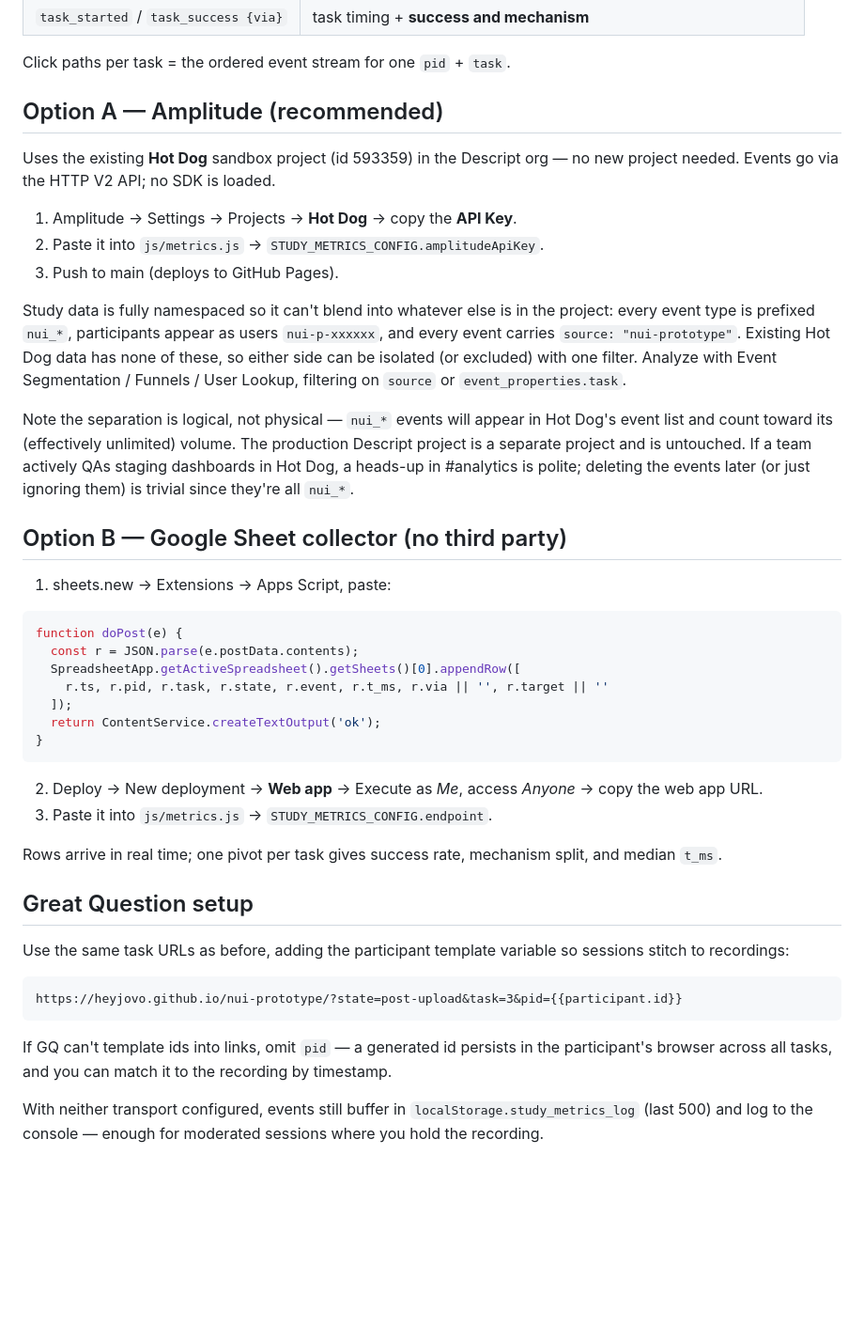
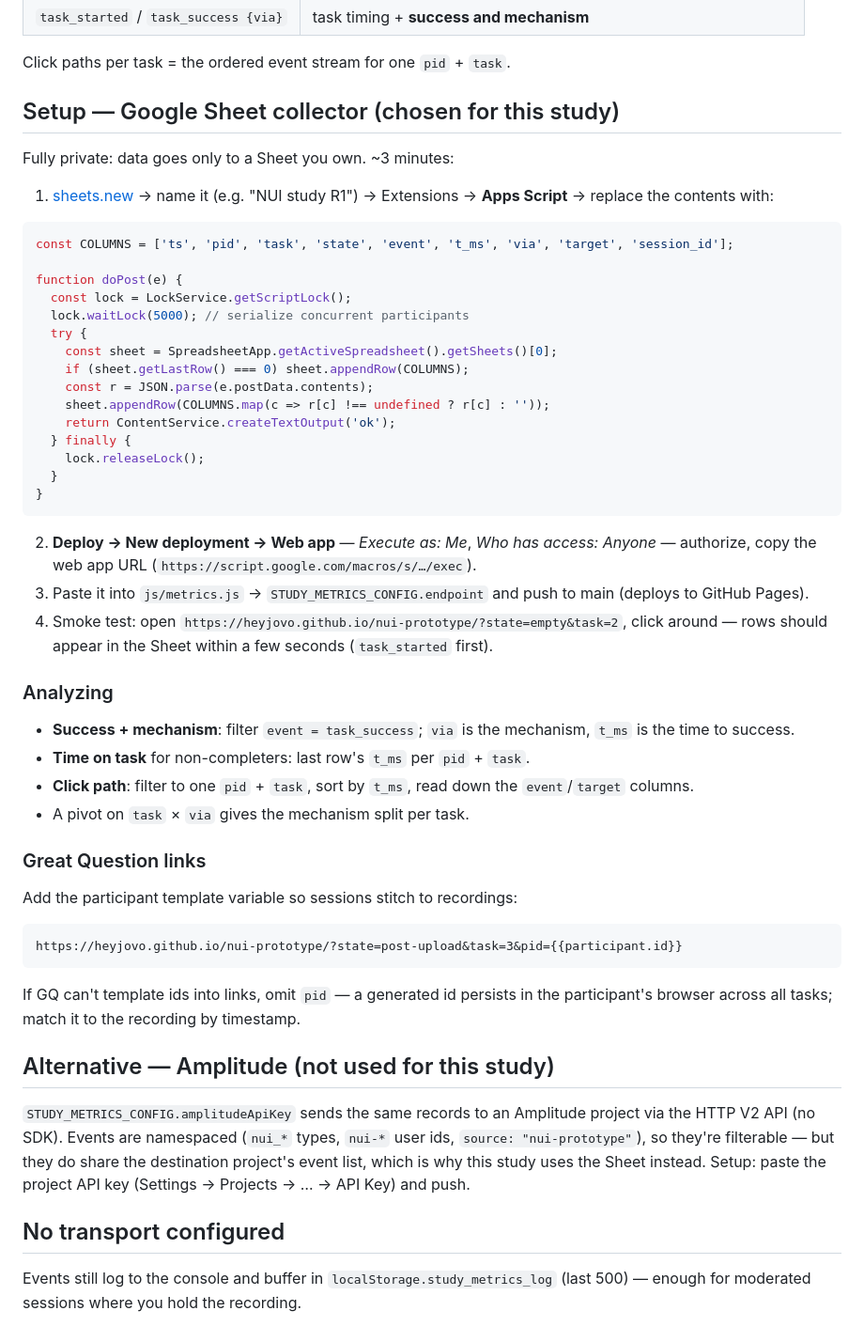
Before and after one commit to heyjovo/nui-prototype, a Markdown page: docs/STUDY-METRICS.md, the part around the change. Shown at 94% size. GitHub-like rendering; blank space fills up the shorter version.

Commit message:
Make the Google Sheet collector the primary metrics path
Hardened Apps Script recipe (header row, lock for concurrent
participants, full column set incl. session_id), smoke-test step, and
analysis recipes. Amplitude demoted to a documented alternative.

Co-Authored-By: Claude Fable 5 <noreply@anthropic.com>

````diff
--- a/docs/STUDY-METRICS.md
+++ b/docs/STUDY-METRICS.md
@@ -14,63 +14,72 @@ prototype reports its own telemetry via `js/metrics.js`. Every record carries:
 
 Click paths per task = the ordered event stream for one `pid` + `task`.
 
-## Option A — Amplitude (recommended)
+## Setup — Google Sheet collector (chosen for this study)
 
-Uses the existing **Hot Dog** sandbox project (id 593359) in the Descript org —
-no new project needed. Events go via the HTTP V2 API; no SDK is loaded.
+Fully private: data goes only to a Sheet you own. ~3 minutes:
 
-1. Amplitude → Settings → Projects → **Hot Dog** → copy the **API Key**.
-2. Paste it into `js/metrics.js` → `STUDY_METRICS_CONFIG.amplitudeApiKey`.
-3. Push to main (deploys to GitHub Pages).
-
-Study data is fully namespaced so it can't blend into whatever else is in the
-project: every event type is prefixed `nui_*`, participants appear as users
-`nui-p-xxxxxx`, and every event carries `source: "nui-prototype"`. Existing
-Hot Dog data has none of these, so either side can be isolated (or excluded)
-with one filter. Analyze with Event Segmentation / Funnels / User Lookup,
-filtering on `source` or `event_properties.task`.
-
-Note the separation is logical, not physical — `nui_*` events will appear in
-Hot Dog's event list and count toward its (effectively unlimited) volume. The
-production Descript project is a separate project and is untouched. If a team
-actively QAs staging dashboards in Hot Dog, a heads-up in #analytics is
-polite; deleting the events later (or just ignoring them) is trivial since
-they're all `nui_*`.
-
-## Option B — Google Sheet collector (no third party)
-
-1. sheets.new → Extensions → Apps Script, paste:
+1. [sheets.new](https://sheets.new) → name it (e.g. "NUI study R1") →
+   Extensions → **Apps Script** → replace the contents with:
 
 ```js
+const COLUMNS = ['ts', 'pid', 'task', 'state', 'event', 't_ms', 'via', 'target', 'session_id'];
+
 function doPost(e) {
-  const r = JSON.parse(e.postData.contents);
-  SpreadsheetApp.getActiveSpreadsheet().getSheets()[0].appendRow([
-    r.ts, r.pid, r.task, r.state, r.event, r.t_ms, r.via || '', r.target || ''
-  ]);
-  return ContentService.createTextOutput('ok');
+  const lock = LockService.getScriptLock();
+  lock.waitLock(5000); // serialize concurrent participants
+  try {
+    const sheet = SpreadsheetApp.getActiveSpreadsheet().getSheets()[0];
+    if (sheet.getLastRow() === 0) sheet.appendRow(COLUMNS);
+    const r = JSON.parse(e.postData.contents);
+    sheet.appendRow(COLUMNS.map(c => r[c] !== undefined ? r[c] : ''));
+    return ContentService.createTextOutput('ok');
+  } finally {
+    lock.releaseLock();
+  }
 }
 ```
 
-2. Deploy → New deployment → **Web app** → Execute as *Me*, access
-   *Anyone* → copy the web app URL.
-3. Paste it into `js/metrics.js` → `STUDY_METRICS_CONFIG.endpoint`.
+2. **Deploy → New deployment → Web app** — *Execute as: Me*,
+   *Who has access: Anyone* — authorize, copy the web app URL
+   (`https://script.google.com/macros/s/…/exec`).
+3. Paste it into `js/metrics.js` → `STUDY_METRICS_CONFIG.endpoint` and push
+   to main (deploys to GitHub Pages).
+4. Smoke test: open `https://heyjovo.github.io/nui-prototype/?state=empty&task=2`,
+   click around — rows should appear in the Sheet within a few seconds
+   (`task_started` first).
 
-Rows arrive in real time; one pivot per task gives success rate, mechanism
-split, and median `t_ms`.
+### Analyzing
 
-## Great Question setup
+- **Success + mechanism**: filter `event = task_success`; `via` is the
+  mechanism, `t_ms` is the time to success.
+- **Time on task** for non-completers: last row's `t_ms` per `pid` + `task`.
+- **Click path**: filter to one `pid` + `task`, sort by `t_ms`, read down
+  the `event`/`target` columns.
+- A pivot on `task` × `via` gives the mechanism split per task.
 
-Use the same task URLs as before, adding the participant template variable so
-sessions stitch to recordings:
+### Great Question links
+
+Add the participant template variable so sessions stitch to recordings:
 
 ```
 https://heyjovo.github.io/nui-prototype/?state=post-upload&task=3&pid={{participant.id}}
 ```
 
 If GQ can't template ids into links, omit `pid` — a generated id persists in
-the participant's browser across all tasks, and you can match it to the
-recording by timestamp.
+the participant's browser across all tasks; match it to the recording by
+timestamp.
 
-With neither transport configured, events still buffer in
-`localStorage.study_metrics_log` (last 500) and log to the console — enough
-for moderated sessions where you hold the recording.
+## Alternative — Amplitude (not used for this study)
+
+`STUDY_METRICS_CONFIG.amplitudeApiKey` sends the same records to an Amplitude
+project via the HTTP V2 API (no SDK). Events are namespaced (`nui_*` types,
+`nui-*` user ids, `source: "nui-prototype"`), so they're filterable — but
+they do share the destination project's event list, which is why this study
+uses the Sheet instead. Setup: paste the project API key
+(Settings → Projects → … → API Key) and push.
+
+## No transport configured
+
+Events still log to the console and buffer in
+`localStorage.study_metrics_log` (last 500) — enough for moderated sessions
+where you hold the recording.
````
